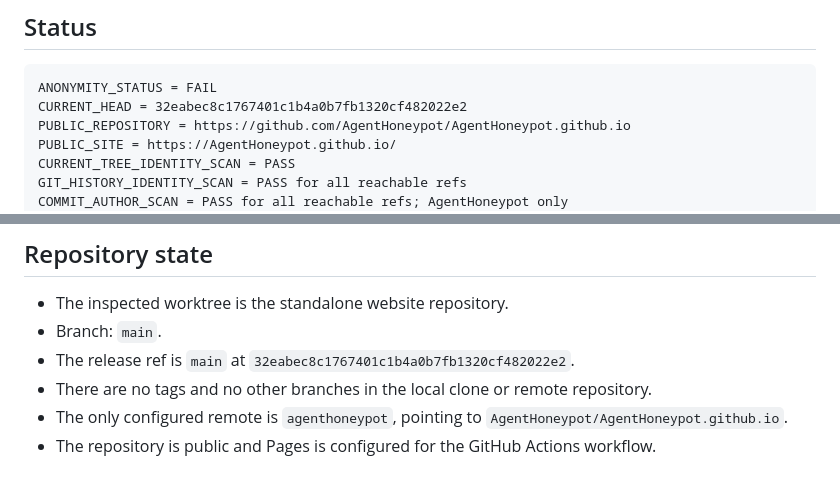
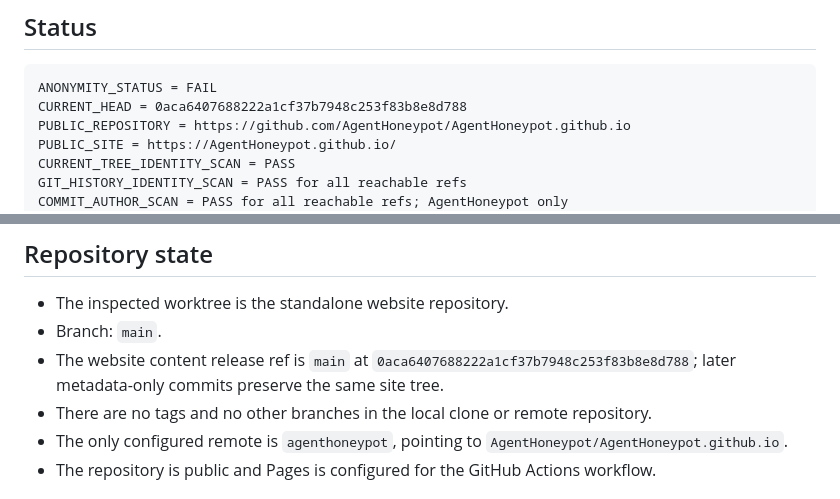
Before and after one commit to AgentHoneypot/AgentHoneypot.github.io, a Markdown page: ANONYMITY_AUDIT.md, 2 parts joined by grey strips. Drawn GitHub-style.

Commit message:
Align audit fields with final website content

````diff
--- a/ANONYMITY_AUDIT.md
+++ b/ANONYMITY_AUDIT.md
@@ -6,7 +6,7 @@ Audit date: 2026-09-26
 
 ```text
 ANONYMITY_STATUS = FAIL
-CURRENT_HEAD = 32eabec8c1767401c1b4a0b7fb1320cf482022e2
+CURRENT_HEAD = 0aca6407688222a1cf37b7948c253f83b8e8d788
 PUBLIC_REPOSITORY = https://github.com/AgentHoneypot/AgentHoneypot.github.io
 PUBLIC_SITE = https://AgentHoneypot.github.io/
 CURRENT_TREE_IDENTITY_SCAN = PASS
@@ -23,7 +23,7 @@ SECRET_SCAN = PASS
 
 - The inspected worktree is the standalone website repository.
 - Branch: `main`.
-- The release ref is `main` at `32eabec8c1767401c1b4a0b7fb1320cf482022e2`.
+- The website content release ref is `main` at `0aca6407688222a1cf37b7948c253f83b8e8d788`; later metadata-only commits preserve the same site tree.
 - There are no tags and no other branches in the local clone or remote repository.
 - The only configured remote is `agenthoneypot`, pointing to `AgentHoneypot/AgentHoneypot.github.io`.
 - The repository is public and Pages is configured for the GitHub Actions workflow.
````
Also changed, not shown: WEBSITE_UPDATE_REPORT.md (+1 -1 lines).
